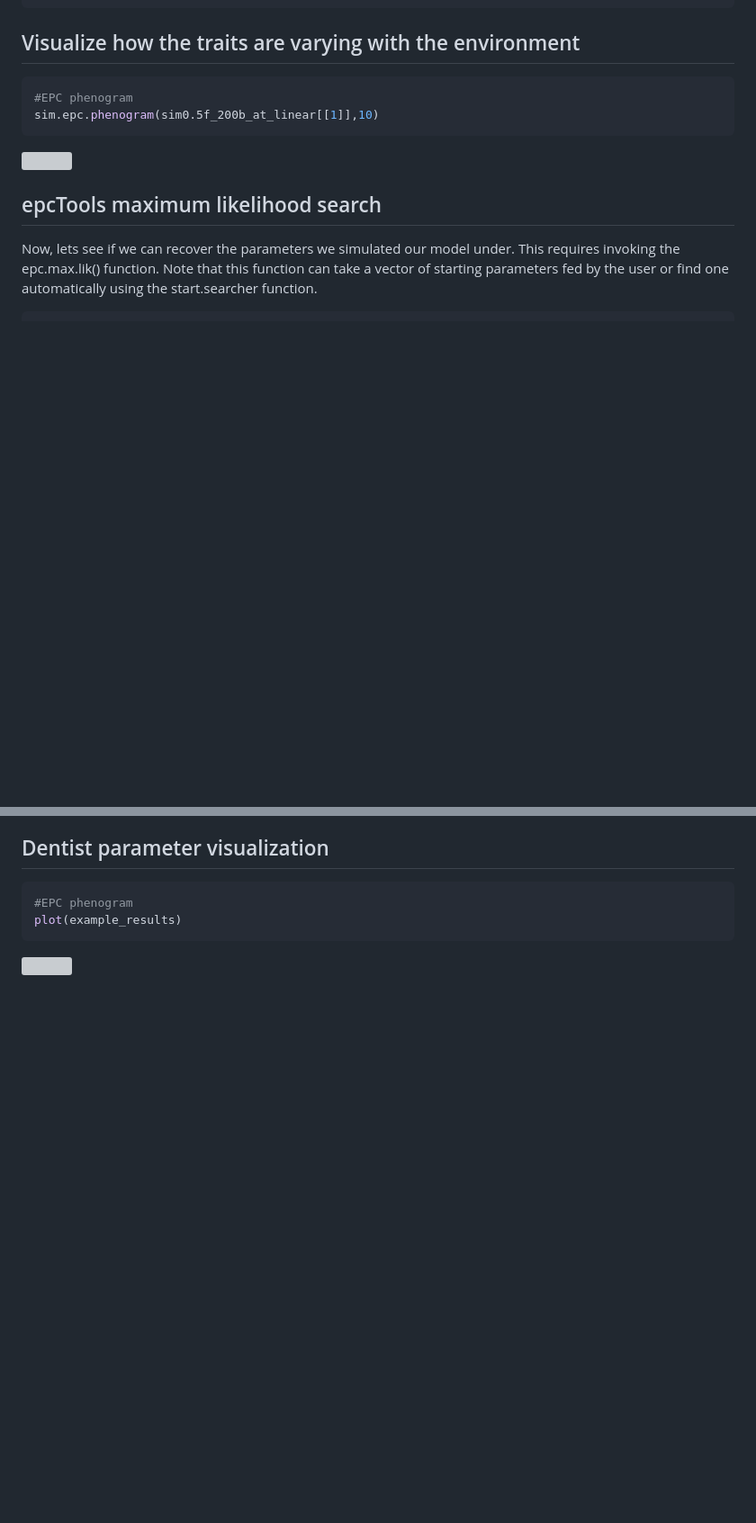
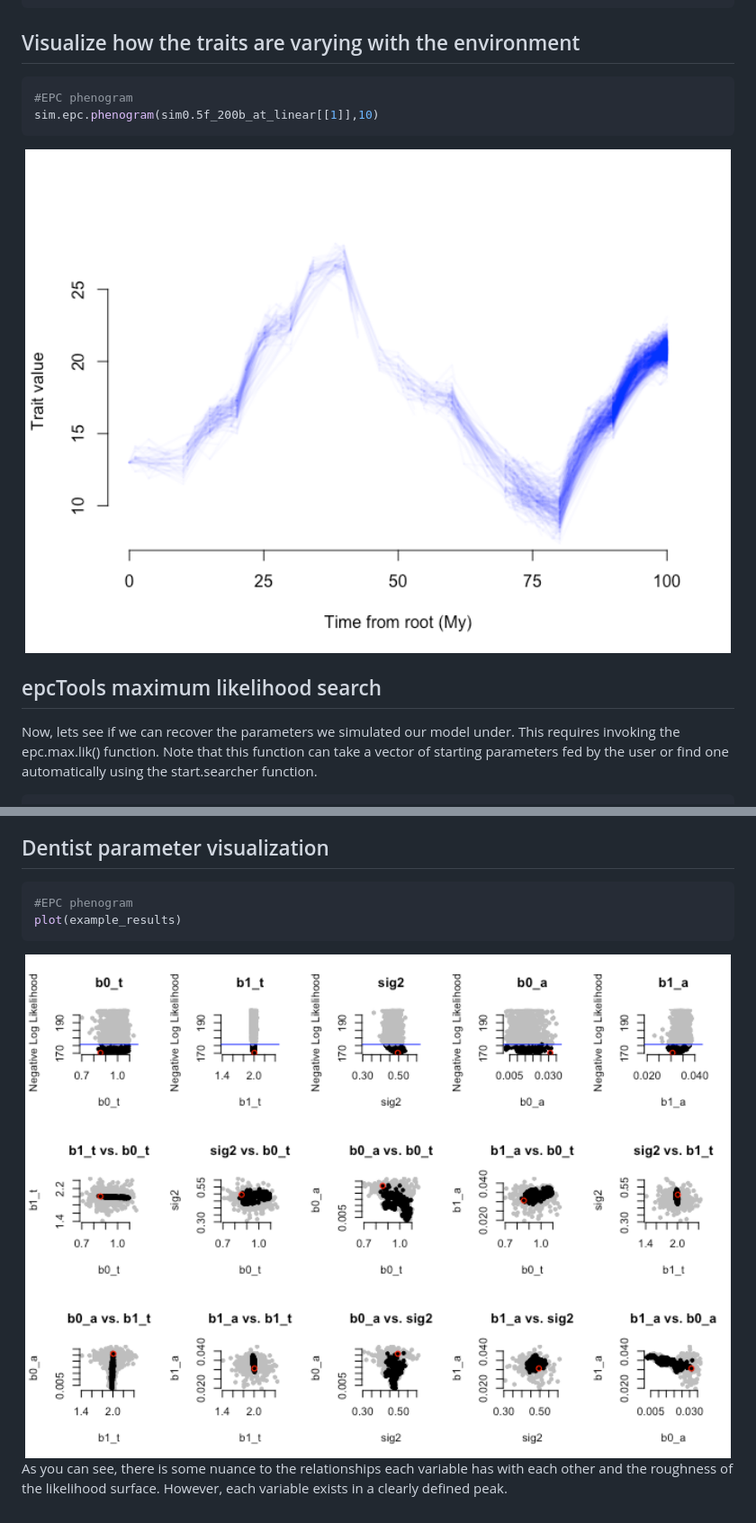
Before and after one commit to mason-linscott/epcTools, a Markdown page: github.md, 2 parts joined by grey strips. Shown: that part at 90% size. Rendered like a GitHub page; pictures changed too: man/figures/README-phenogram-1.png (added), man/figures/README-visualization-1.png (added); blank space fills up the shorter version; grey boxes are pictures that could not be loaded.

````diff
--- a/github.md
+++ b/github.md
@@ -64,7 +64,7 @@ sim0.5f_200b_at_linear<-sim.epc(tree_example,epc_params=c("alpha","theta"),m_typ
 sim.epc.phenogram(sim0.5f_200b_at_linear[[1]],10)
 ```
 
-![](github_files/figure-gfm/phenogram-1.png)<!-- -->
+<img src="man/figures/README-phenogram-1.png" width="100%" />
 
 ## epcTools maximum likelihood search
 
@@ -159,4 +163,8 @@ summary(example_results)
 plot(example_results)
 ```
 
-![](github_files/figure-gfm/visualization-1.png)<!-- -->
+<img src="man/figures/README-visualization-1.png" width="100%" />
+
+As you can see, there is some nuance to the relationships each variable
+has with each other and the roughness of the likelihood surface.
+However, each variable exists in a clearly defined peak.
````
Also changed, not shown: other parts of github.md (+83 -79 lines), 7 other files.
